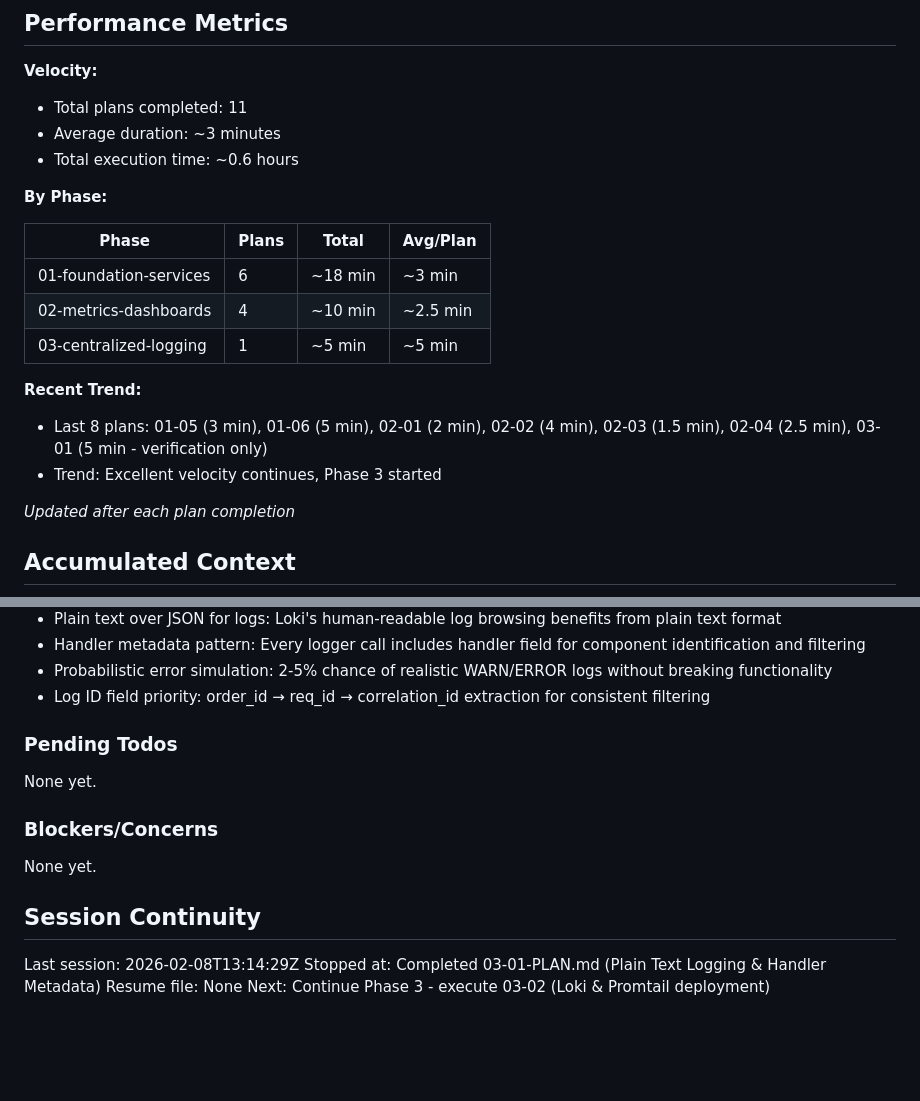
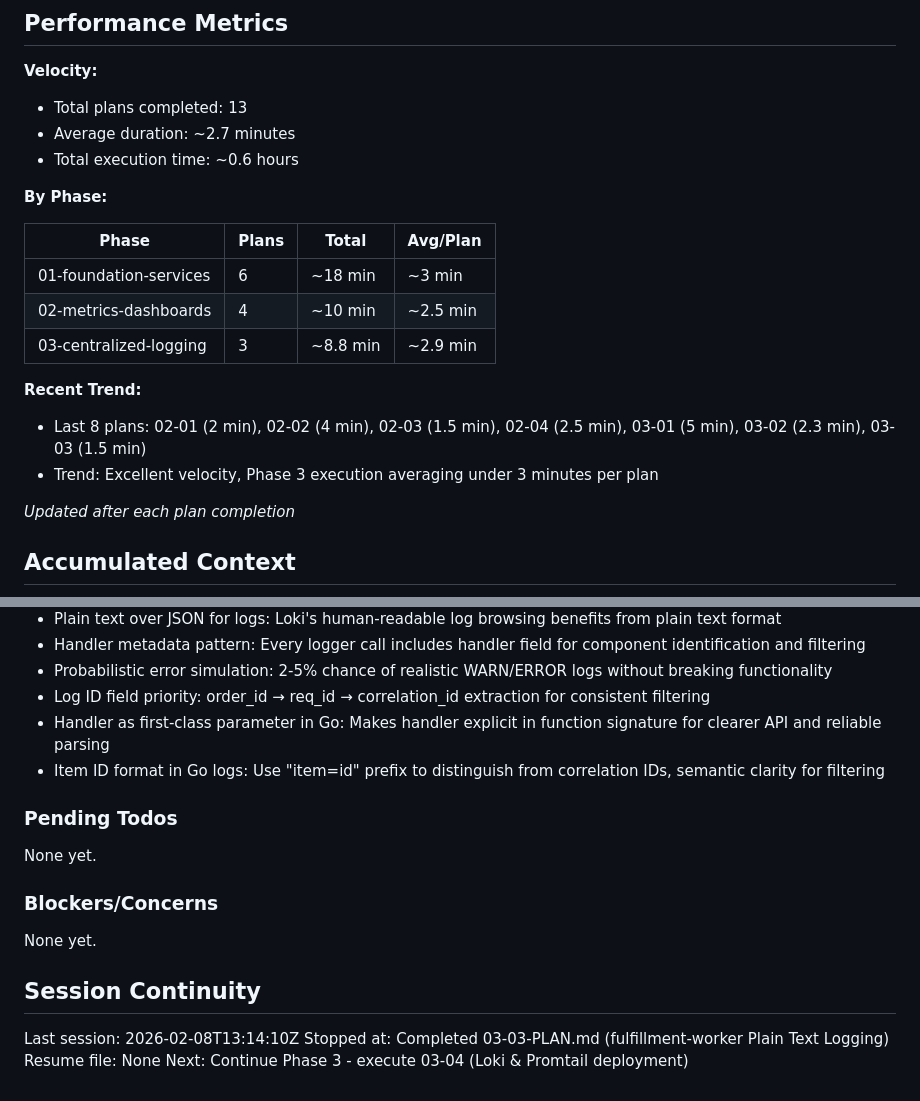
Before and after one commit to CaptainGreatOne/BrokenbyDesign, a Markdown page: .planning/STATE.md, 2 parts joined by grey strips. GitHub-like rendering; blank space fills up the shorter version.

Commit message:
docs(03-03): complete fulfillment-worker plain text logging plan
Tasks completed: 2/2
- Task 1: Rewrite logger.go to plain text format
- Task 2: Update all callers with handler/id parameters and add realistic error patterns

SUMMARY: .planning/phases/03-centralized-logging/03-03-SUMMARY.md

```diff
--- a/.planning/STATE.md
+++ b/.planning/STATE.md
@@ -19,8 +19,8 @@ Progress: [██░░░░░░░░] 26% (13 plans completed)
 ## Performance Metrics
 
 **Velocity:**
-- Total plans completed: 11
-- Average duration: ~3 minutes
+- Total plans completed: 13
+- Average duration: ~2.7 minutes
 - Total execution time: ~0.6 hours
 
 **By Phase:**
@@ -29,11 +29,11 @@ Progress: [██░░░░░░░░] 26% (13 plans completed)
 |-------|-------|-------|----------|
 | 01-foundation-services | 6 | ~18 min | ~3 min |
 | 02-metrics-dashboards | 4 | ~10 min | ~2.5 min |
-| 03-centralized-logging | 1 | ~5 min | ~5 min |
+| 03-centralized-logging | 3 | ~8.8 min | ~2.9 min |
 
 **Recent Trend:**
-- Last 8 plans: 01-05 (3 min), 01-06 (5 min), 02-01 (2 min), 02-02 (4 min), 02-03 (1.5 min), 02-04 (2.5 min), 03-01 (5 min - verification only)
-- Trend: Excellent velocity continues, Phase 3 started
+- Last 8 plans: 02-01 (2 min), 02-02 (4 min), 02-03 (1.5 min), 02-04 (2.5 min), 03-01 (5 min), 03-02 (2.3 min), 03-03 (1.5 min)
+- Trend: Excellent velocity, Phase 3 execution averaging under 3 minutes per plan
 
 *Updated after each plan completion*
 
@@ -67,6 +67,8 @@ Recent decisions affecting current work:
 - Handler metadata pattern: Every logger call includes handler field for component identification and filtering
 - Probabilistic error simulation: 2-5% chance of realistic WARN/ERROR logs without breaking functionality
 - Log ID field priority: order_id → req_id → correlation_id extraction for consistent filtering
+- Handler as first-class parameter in Go: Makes handler explicit in function signature for clearer API and reliable parsing
+- Item ID format in Go logs: Use "item=id" prefix to distinguish from correlation IDs, semantic clarity for filtering
 
 ### Pending Todos
 
@@ -78,7 +80,7 @@ None yet.
 
 ## Session Continuity
 
-Last session: 2026-02-08T13:14:29Z
-Stopped at: Completed 03-01-PLAN.md (Plain Text Logging & Handler Metadata)
+Last session: 2026-02-08T13:14:10Z
+Stopped at: Completed 03-03-PLAN.md (fulfillment-worker Plain Text Logging)
 Resume file: None
-Next: Continue Phase 3 - execute 03-02 (Loki & Promtail deployment)
+Next: Continue Phase 3 - execute 03-04 (Loki & Promtail deployment)
```
Also changed, not shown: 1 other file.
